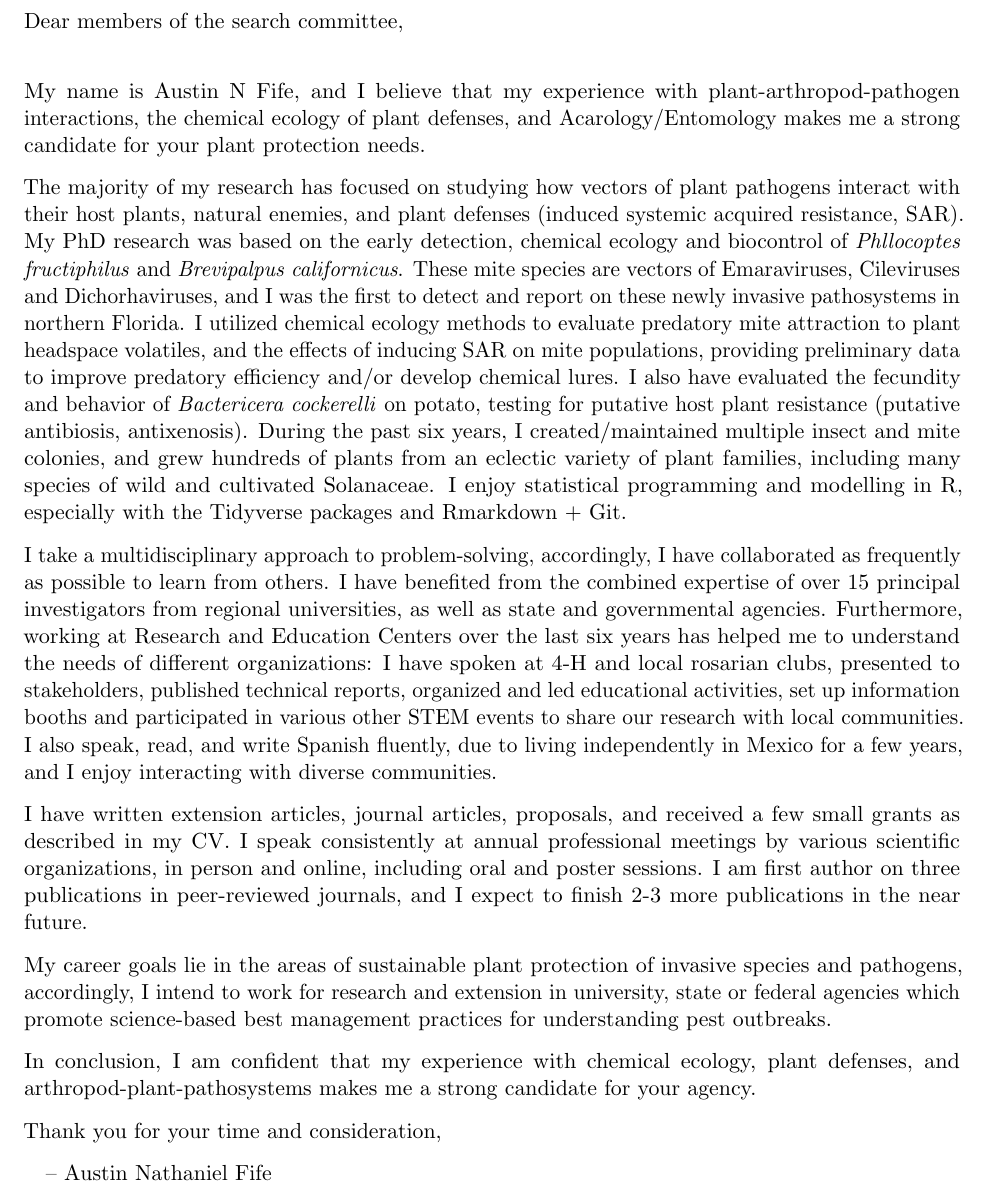
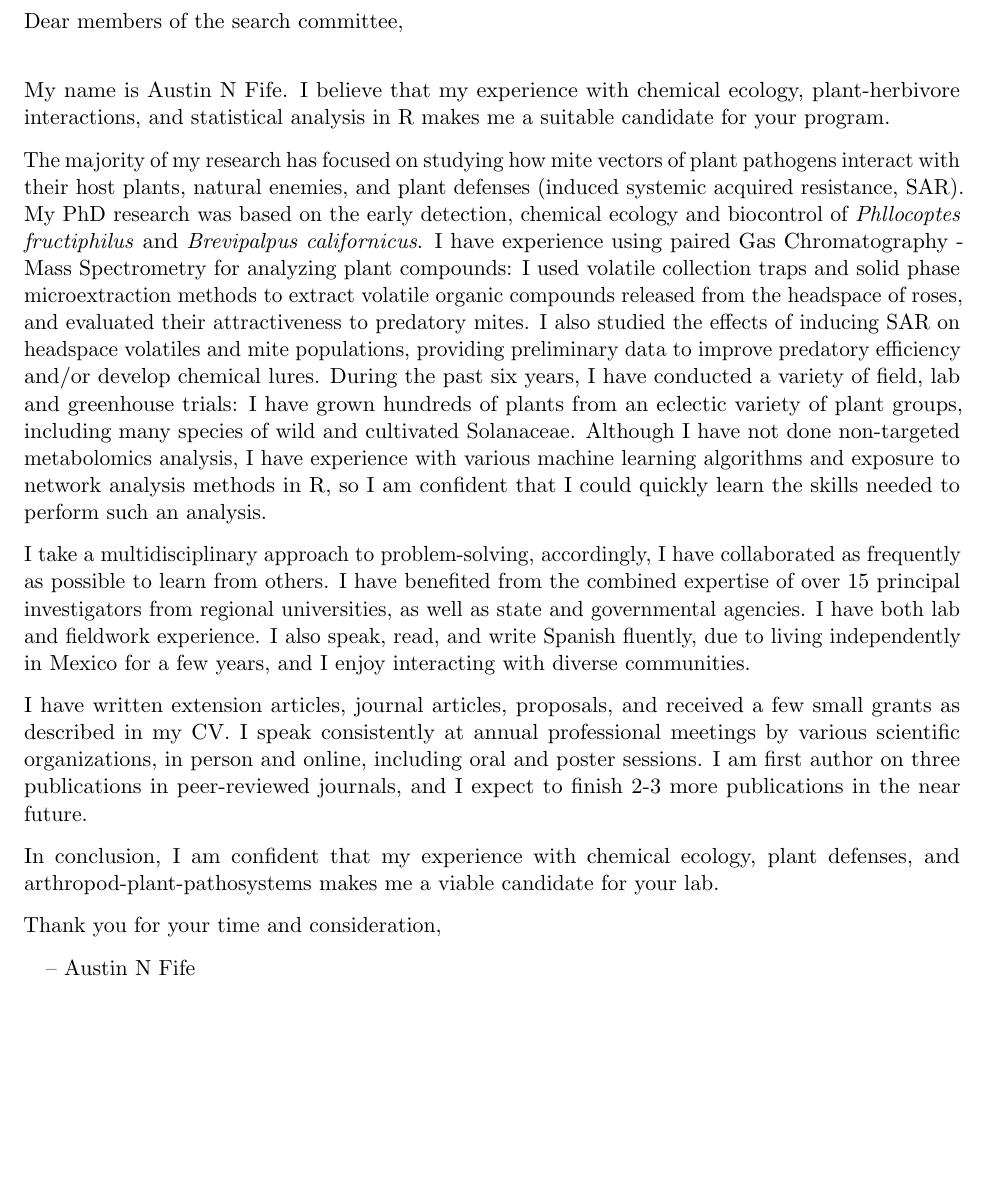
Before and after one commit to fiferworks/career_documents, a LaTeX letter (Austin_N_Fife_Cover_Letter.tex): part of the page, cut so that both start at the same text, the shorter picture padded with empty space. Compiled offline with pdfLaTeX.

Commit message:
postdoc in chemical ecology

```diff
--- a/Austin_N_Fife_Cover_Letter.tex
+++ b/Austin_N_Fife_Cover_Letter.tex
@@ -42,21 +42,19 @@
 \\
 Dear members of the search committee,\\
 
-My name is Austin N Fife, and I believe that my experience with plant-arthropod-pathogen interactions, the chemical ecology of plant defenses, and Acarology/Entomology makes me a strong candidate for your plant protection needs.
+My name is Austin N Fife. I believe that my experience with chemical ecology, plant-herbivore interactions, and statistical analysis in R makes me a suitable candidate for your program.
 
-The majority of my research has focused on studying how vectors of plant pathogens interact with their host plants, natural enemies, and plant defenses (induced systemic acquired resistance, SAR). My PhD research was based on the early detection, chemical ecology and biocontrol of \textit{Phllocoptes fructiphilus} and \textit{Brevipalpus californicus}. These mite species are vectors of Emaraviruses, Cileviruses and Dichorhaviruses, and I was the first to detect and report on these newly invasive pathosystems in northern Florida. I utilized chemical ecology methods to evaluate predatory mite attraction to plant headspace volatiles, and the effects of inducing SAR on mite populations, providing preliminary data to improve predatory efficiency and/or develop chemical lures. I also have evaluated the fecundity and behavior of \textit{Bactericera cockerelli} on potato, testing for putative host plant resistance (putative antibiosis, antixenosis). During the past six years, I created/maintained multiple insect and mite colonies, and grew hundreds of plants from an eclectic variety of plant families, including many species of wild and cultivated Solanaceae. I enjoy statistical programming and modelling in R, especially with the Tidyverse packages and Rmarkdown + Git.
+The majority of my research has focused on studying how mite vectors of plant pathogens interact with their host plants, natural enemies, and plant defenses (induced systemic acquired resistance, SAR). My PhD research was based on the early detection, chemical ecology and biocontrol of \textit{Phllocoptes fructiphilus} and \textit{Brevipalpus californicus}. I have experience using paired Gas Chromatography - Mass Spectrometry for analyzing plant compounds: I used volatile collection traps and solid phase microextraction methods to extract volatile organic compounds released from the headspace of roses, and evaluated their attractiveness to predatory mites. I also studied the effects of inducing SAR on headspace volatiles and mite populations, providing preliminary data to improve predatory efficiency and/or develop chemical lures. During the past six years, I have conducted a variety of field, lab and greenhouse trials: I have grown hundreds of plants from an eclectic variety of plant groups, including many species of wild and cultivated Solanaceae. Although I have not done non-targeted metabolomics analysis, I have experience with various machine learning algorithms and exposure to network analysis methods in R, so I am confident that I could quickly learn the skills needed to perform such an analysis.
 
-I take a multidisciplinary approach to problem-solving, accordingly, I have collaborated as frequently as possible to learn from others. I have benefited from the combined expertise of over 15 principal investigators from regional universities, as well as state and governmental agencies. Furthermore, working at Research and Education Centers over the last six years has helped me to understand the needs of different organizations: I have spoken at 4-H and local rosarian clubs, presented to stakeholders, published technical reports, organized and led educational activities, set up information booths and participated in various other STEM events to share our research with local communities. I also speak, read, and write Spanish fluently, due to living independently in Mexico for a few years, and I enjoy interacting with diverse communities.
+I take a multidisciplinary approach to problem-solving, accordingly, I have collaborated as frequently as possible to learn from others. I have benefited from the combined expertise of over 15 principal investigators from regional universities, as well as state and governmental agencies. I have both lab and fieldwork experience. I also speak, read, and write Spanish fluently, due to living independently in Mexico for a few years, and I enjoy interacting with diverse communities.
 
 I have written extension articles, journal articles, proposals, and received a few small grants as described in my CV. I speak consistently at annual professional meetings by various scientific organizations, in person and online, including oral and poster sessions. I am first author on three publications in peer-reviewed journals, and I expect to finish 2-3 more publications in the near future.
 
-My career goals lie in the areas of sustainable plant protection of invasive species and pathogens, accordingly, I intend to work for research and extension in university, state or federal agencies which promote science-based best management practices for understanding pest outbreaks.
-
-In conclusion, I am confident that my experience with chemical ecology, plant defenses, and arthropod-plant-pathosystems makes me a strong candidate for your agency.
+In conclusion, I am confident that my experience with chemical ecology, plant defenses, and arthropod-plant-pathosystems makes me a viable candidate for your lab.
 
 Thank you for your time and consideration,
 
-\quad -- Austin Nathaniel Fife
+\quad -- Austin N Fife
 
 \thispagestyle{empty}
 %----------------------------------------------------------------------------------------
```
Also changed, not shown: Austin_N_Fife_Cover_Letter.pdf, 2 other files.
